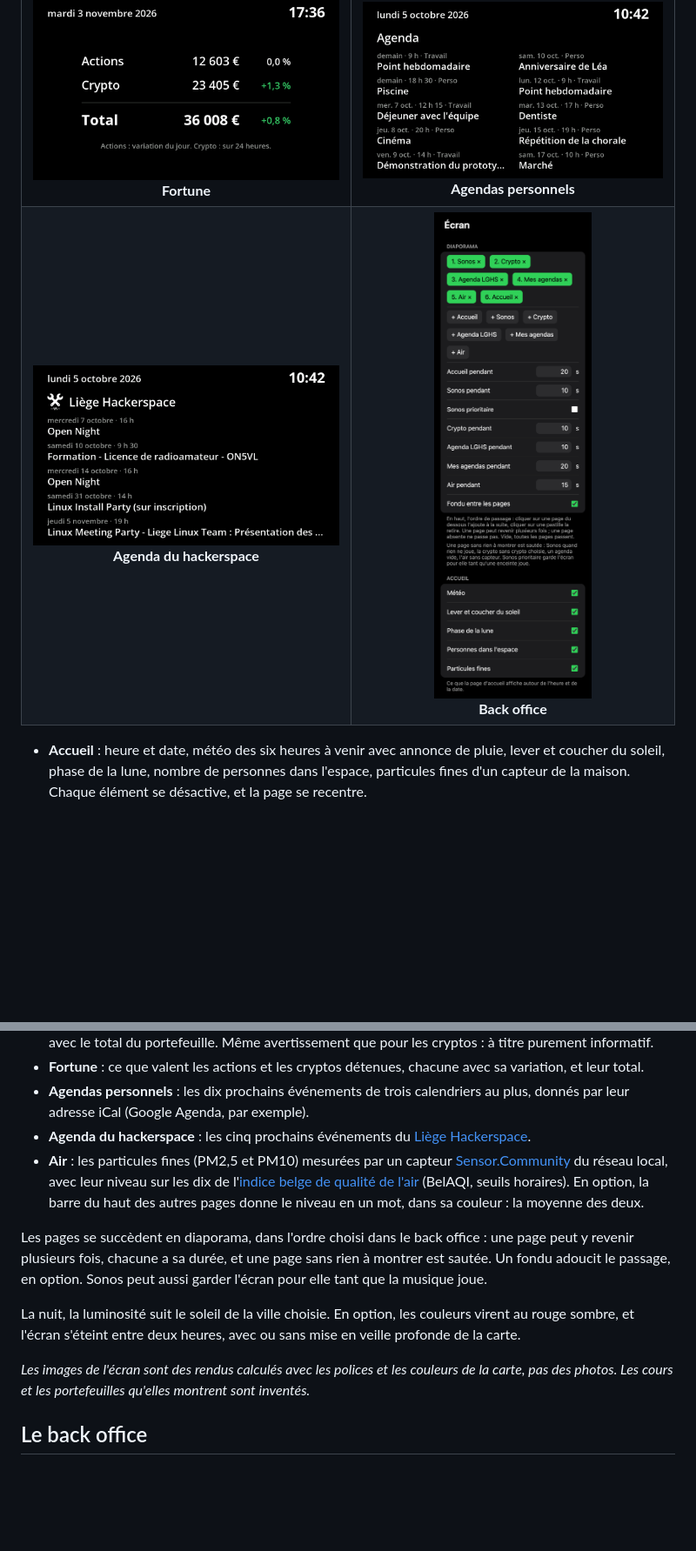
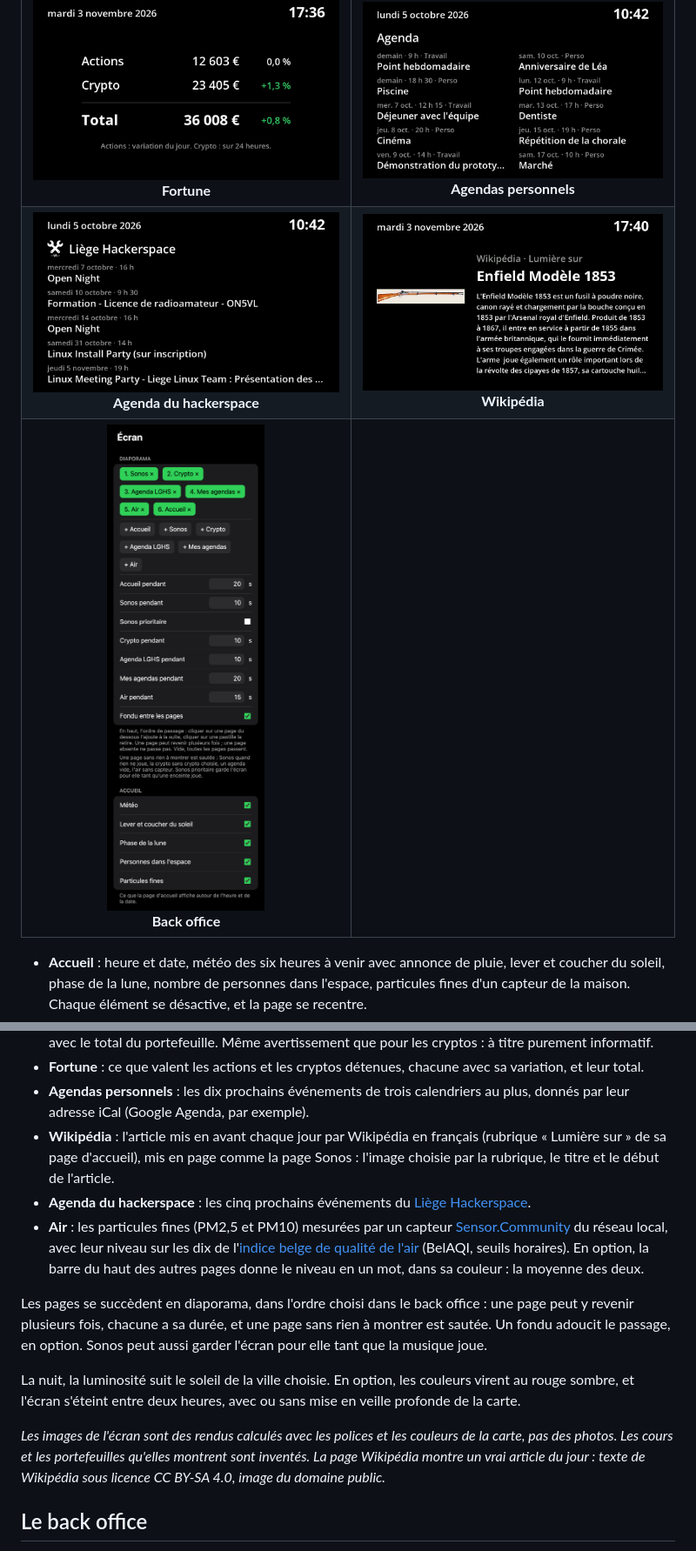
Before and after one commit to iooner/Waveshare-ESP32-S3-5B-PIO, a Markdown page: README.md, 2 parts joined by grey strips. Shown at 87% size. Drawn GitHub-style; pictures changed too: docs/ecran-wikipedia.png (added); blank space fills up the shorter version.

```diff
--- a/README.md
+++ b/README.md
@@ -11,7 +11,8 @@ Une horloge de salon sur un écran de 5 pouces (1024 × 600), qui fait défiler
 | <img src="docs/ecran-nuit.png" width="400"><br>**Accueil, la nuit** | <img src="docs/ecran-sonos.png" width="400"><br>**Sonos** |
 | <img src="docs/ecran-crypto.png" width="400"><br>**Cryptomonnaies** | <img src="docs/ecran-actions.png" width="400"><br>**Actions et ETF** |
 | <img src="docs/ecran-fortune.png" width="400"><br>**Fortune** | <img src="docs/ecran-agendas.png" width="400"><br>**Agendas personnels** |
-| <img src="docs/ecran-agenda.png" width="400"><br>**Agenda du hackerspace** | <img src="docs/back-office.png" width="210"><br>**Back office** |
+| <img src="docs/ecran-agenda.png" width="400"><br>**Agenda du hackerspace** | <img src="docs/ecran-wikipedia.png" width="400"><br>**Wikipédia** |
+| <img src="docs/back-office.png" width="210"><br>**Back office** | |
 
 - **Accueil** : heure et date, météo des six heures à venir avec annonce de pluie, lever et coucher du soleil, phase de la lune, nombre de personnes dans l'espace, particules fines d'un capteur de la maison. Chaque élément se désactive, et la page se recentre.
 - **Sonos** : le morceau en cours quand une enceinte du réseau joue. La carte interroge les enceintes directement, sans compte ni cloud. La pochette est celle que l'enceinte annonce pour le morceau : la carte la télécharge sur le serveur d'images de Spotify, en 300 × 300. Un morceau venu d'une autre source (radio, bibliothèque locale) s'affiche sans pochette.
@@ -19,6 +20,7 @@ Une horloge de salon sur un écran de 5 pouces (1024 × 600), qui fait défiler
 - **Actions et ETF** : 250 titres au plus, désignés par leur ISIN, au cours en euros de la bourse [Lang & Schwarz](https://www.ls-tc.de), celle où passent les ordres de Trade Republic. Les quantités se mettent à jour d'un coup en important dans le back office l'État du patrimoine de Trade Republic (le PDF, lu par le navigateur). Pour chacun : le cours, la variation du jour, et, si une quantité est saisie, sa valeur, et sa plus-value si le prix d'achat l'est aussi. Au-delà de six titres, la page les fait défiler par groupes, du plus gros au plus petit, avec le total du portefeuille. Même avertissement que pour les cryptos : à titre purement informatif.
 - **Fortune** : ce que valent les actions et les cryptos détenues, chacune avec sa variation, et leur total.
 - **Agendas personnels** : les dix prochains événements de trois calendriers au plus, donnés par leur adresse iCal (Google Agenda, par exemple).
+- **Wikipédia** : l'article mis en avant chaque jour par Wikipédia en français (rubrique « Lumière sur » de sa page d'accueil), mis en page comme la page Sonos : l'image choisie par la rubrique, le titre et le début de l'article.
 - **Agenda du hackerspace** : les cinq prochains événements du [Liège Hackerspace](https://lghs.be).
 - **Air** : les particules fines (PM2,5 et PM10) mesurées par un capteur [Sensor.Community](https://sensor.community) du réseau local, avec leur niveau sur les dix de l'[indice belge de qualité de l'air](https://wallonair.be/fr/en-savoir-plus/indice-de-la-qualite-de-l-air) (BelAQI, seuils horaires). En option, la barre du haut des autres pages donne le niveau en un mot, dans sa couleur : la moyenne des deux.
 
@@ -26,7 +28,7 @@ Les pages se succèdent en diaporama, dans l'ordre choisi dans le back office :
 
 La nuit, la luminosité suit le soleil de la ville choisie. En option, les couleurs virent au rouge sombre, et l'écran s'éteint entre deux heures, avec ou sans mise en veille profonde de la carte.
 
-*Les images de l'écran sont des rendus calculés avec les polices et les couleurs de la carte, pas des photos. Les cours et les portefeuilles qu'elles montrent sont inventés.*
+*Les images de l'écran sont des rendus calculés avec les polices et les couleurs de la carte, pas des photos. Les cours et les portefeuilles qu'elles montrent sont inventés. La page Wikipédia montre un vrai article du jour : texte de Wikipédia sous licence CC BY-SA 4.0, image du domaine public.*
 
 ## Le back office
 
```
Also changed, not shown: other parts of README.md (+4 -1 lines), 18 other files.
